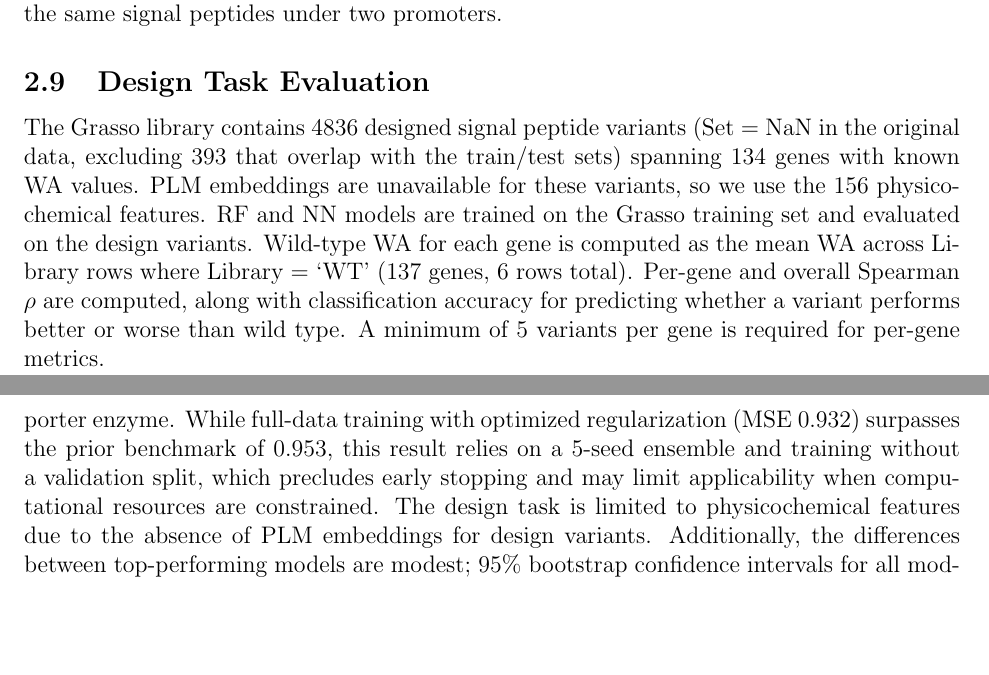
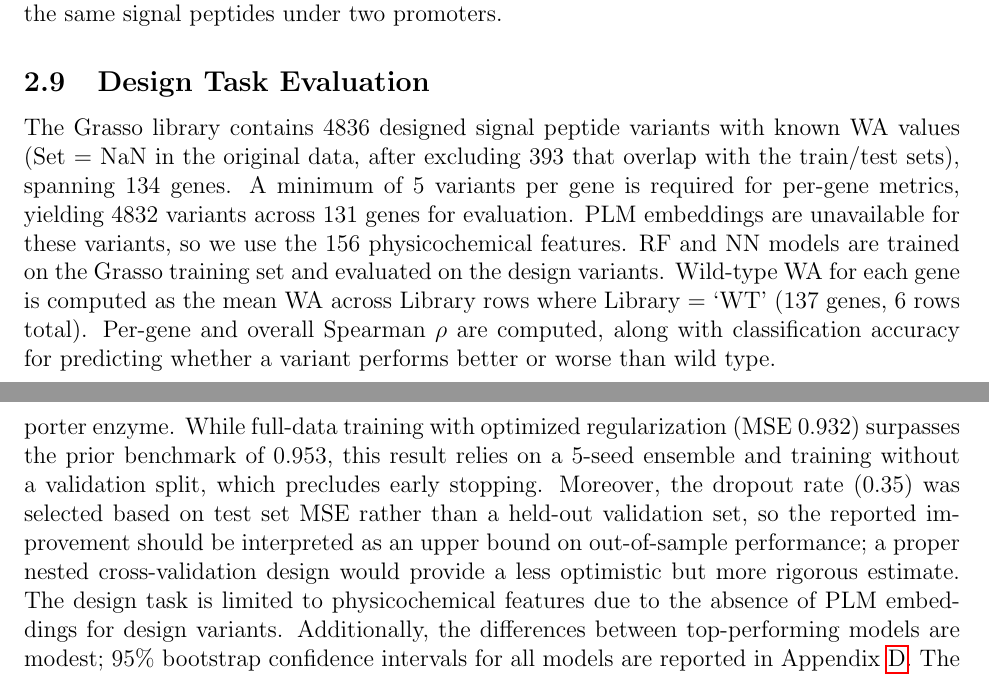
Before and after one commit to Mehak-W/signal-peptide-experiments, a LaTeX paper (paper/main.tex): two parts of pages 5 and 14 of 20, joined at a grey line, cut so that both start at the same text, the shorter picture padded with empty space. Compiled offline with pdfLaTeX.

Commit message:
Acknowledge dropout selection limitation, clarify 4832/4836 variant counts

```diff
--- a/paper/main.tex
+++ b/paper/main.tex
@@ -175,12 +175,12 @@ For the Zhang datasets, we additionally evaluate cross-promoter prediction consi
 \subsection{Design Task Evaluation}
 \label{sec:design_methods}
 
-The Grasso library contains 4836 designed signal peptide variants (Set = NaN in the original data, excluding 393 that overlap with the train/test sets) spanning 134 genes with known WA values.
+The Grasso library contains 4836 designed signal peptide variants with known WA values (Set = NaN in the original data, after excluding 393 that overlap with the train/test sets), spanning 134 genes.
+A minimum of 5 variants per gene is required for per-gene metrics, yielding 4832 variants across 131 genes for evaluation.
 PLM embeddings are unavailable for these variants, so we use the 156 physicochemical features.
 RF and NN models are trained on the Grasso training set and evaluated on the design variants.
 Wild-type WA for each gene is computed as the mean WA across Library rows where Library = `WT' (137 genes, 6 rows total).
 Per-gene and overall Spearman $\rho$ are computed, along with classification accuracy for predicting whether a variant performs better or worse than wild type.
-A minimum of 5 variants per gene is required for per-gene metrics.
 
 \subsection{Evaluation}
 \label{sec:metrics}
@@ -438,7 +438,8 @@ The moderate but significant correlations suggest that these models can serve as
 Several limitations should be noted.
 The RF and NN hyperparameter searches used different validation strategies (5-fold CV vs.\ single train/val split), which may introduce some asymmetry in the comparison.
 The dataset is limited to \textit{B.\ subtilis} with a single reporter enzyme.
-While full-data training with optimized regularization (MSE 0.932) surpasses the prior benchmark of 0.953, this result relies on a 5-seed ensemble and training without a validation split, which precludes early stopping and may limit applicability when computational resources are constrained.
+While full-data training with optimized regularization (MSE 0.932) surpasses the prior benchmark of 0.953, this result relies on a 5-seed ensemble and training without a validation split, which precludes early stopping.
+Moreover, the dropout rate (0.35) was selected based on test set MSE rather than a held-out validation set, so the reported improvement should be interpreted as an upper bound on out-of-sample performance; a proper nested cross-validation design would provide a less optimistic but more rigorous estimate.
 The design task is limited to physicochemical features due to the absence of PLM embeddings for design variants.
 Additionally, the differences between top-performing models are modest; 95\% bootstrap confidence intervals for all models are reported in Appendix~\ref{app:bootstrap}.
 The cross-dataset significance tests (Table~\ref{tab:cross}) involve eight comparisons; after Bonferroni correction ($\alpha = 0.00625$), three of the four NN correlations no longer reach significance, though all RF correlations remain significant.
```
Also changed, not shown: paper/main.pdf.
